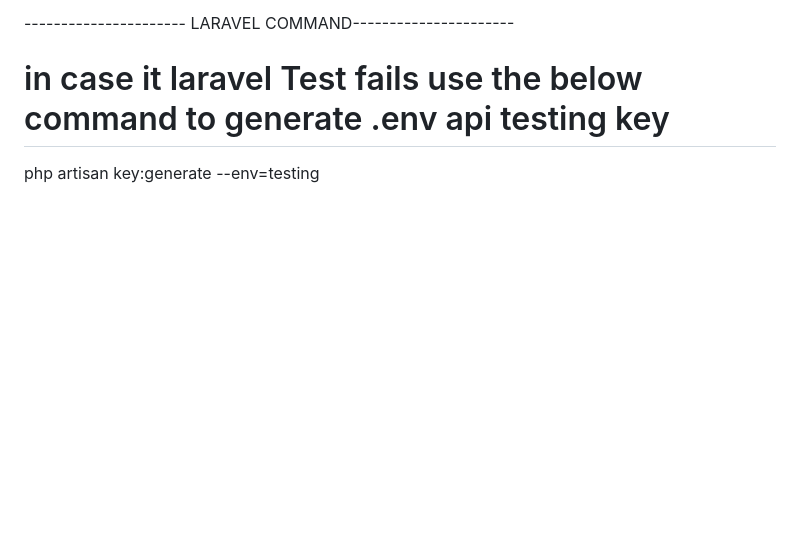
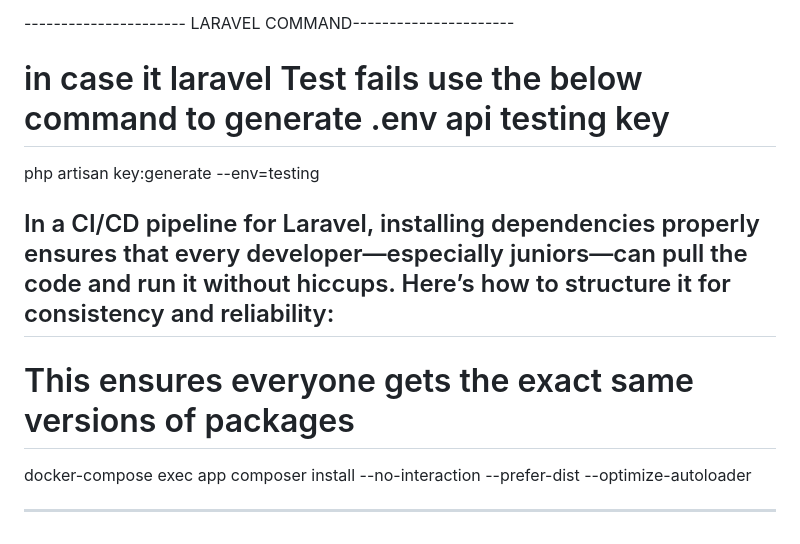
Before and after one commit to RuvinSL/laravel-docker-aws-github, a Markdown page: docs/Local Docker command.md, the part around the change. Drawn GitHub-style; blank space fills up the shorter version.

```diff
--- a/docs/Local Docker command.md
+++ b/docs/Local Docker command.md
@@ -134,3 +134,13 @@ git clean -fd
 
 # in case it laravel Test fails use the below command to generate .env api testing key
 php artisan key:generate --env=testing
+
+
+In a CI/CD pipeline for Laravel, installing dependencies properly ensures that every developer—especially juniors—can pull the code and run it without hiccups. Here’s how to structure it for consistency and reliability:
+-----------------
+
+# This ensures everyone gets the exact same versions of packages
+docker-compose exec app composer install --no-interaction --prefer-dist --optimize-autoloader
+
+
+-------------------------------------------------------
```
